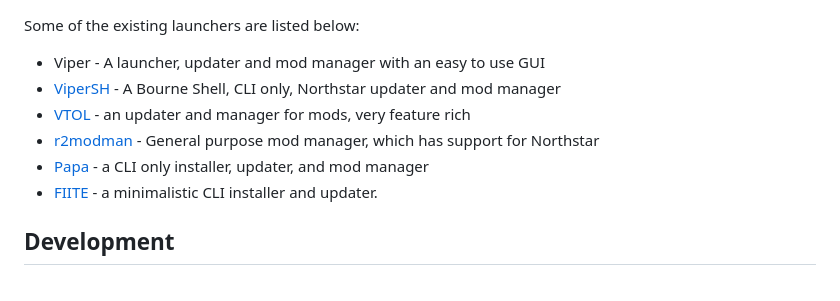
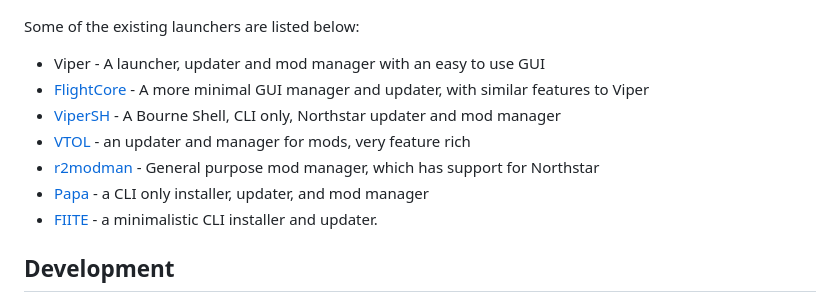
Before and after one commit to 0neGal/viper, a Markdown page: README.md, the part around the change printed below. GitHub-like rendering.

Commit message:
added FlightCore to the README.md

```diff
--- a/README.md
+++ b/README.md
@@ -70,6 +70,7 @@ Given that we already have so many Northstar updaters and launchers I urge peopl
 
 Some of the existing launchers are listed below:
  * Viper - A launcher, updater and mod manager with an easy to use GUI
+ * [FlightCore](https://github.com/R2NorthstarTools/FlightCore) - A more minimal GUI manager and updater, with similar features to Viper
  * [ViperSH](https://github.com/0neGal/viper-sh) - A Bourne Shell, CLI only, Northstar updater and mod manager
  * [VTOL](https://github.com/BigSpice/VTOL) - an updater and manager for mods, very feature rich
  * [r2modman](https://github.com/ebkr/r2modmanPlus) - General purpose mod manager, which has support for Northstar
```
Also changed, not shown: other parts of README.md (+1 -1 lines).
